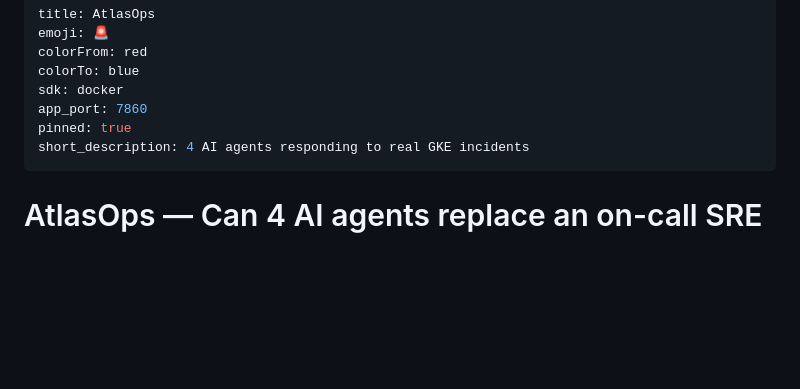
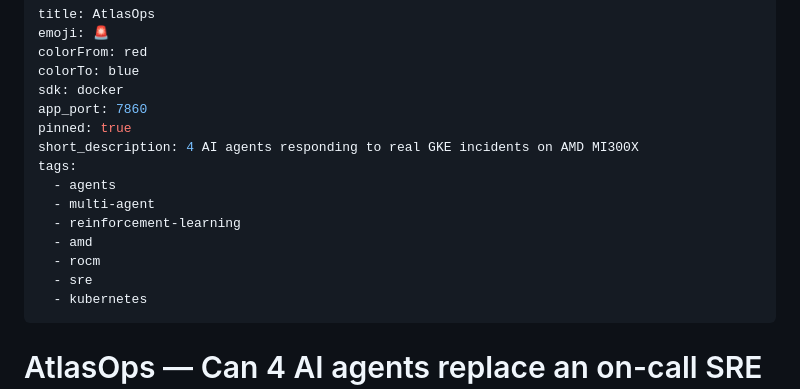
Before and after one commit to Harikishanth/AtlasOps, a Markdown page: README.md, the part around the change. Drawn GitHub-style; blank space fills up the shorter version.

Commit message:
feat: add HF Space tags (agents, multi-agent, reinforcement-learning, amd, rocm, sre)

```diff
--- a/README.md
+++ b/README.md
@@ -6,7 +6,15 @@ colorTo: blue
 sdk: docker
 app_port: 7860
 pinned: true
-short_description: 4 AI agents responding to real GKE incidents
+short_description: 4 AI agents responding to real GKE incidents on AMD MI300X
+tags:
+  - agents
+  - multi-agent
+  - reinforcement-learning
+  - amd
+  - rocm
+  - sre
+  - kubernetes
 ---
 
 # AtlasOps — Can 4 AI agents replace an on-call SRE team?
```
